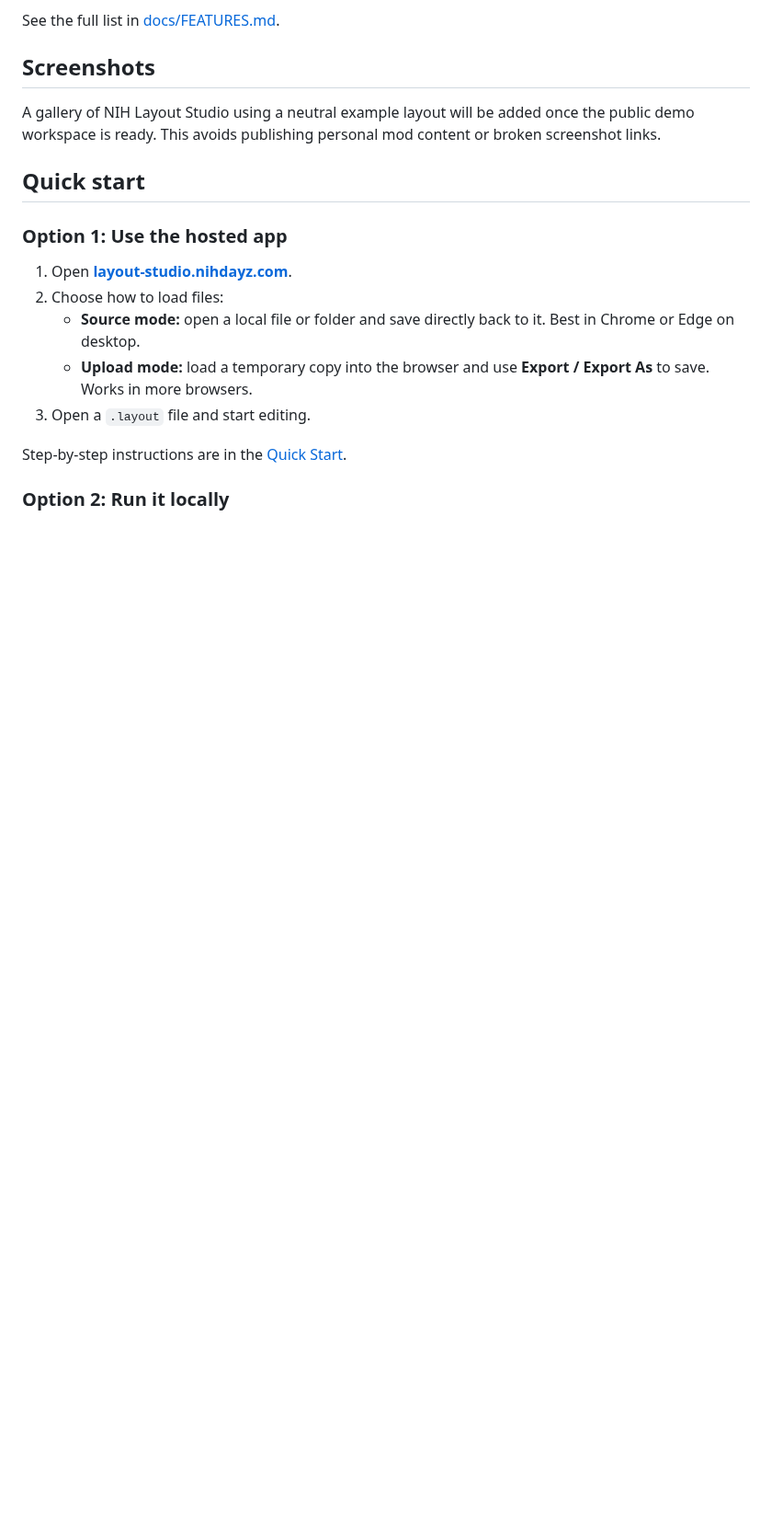
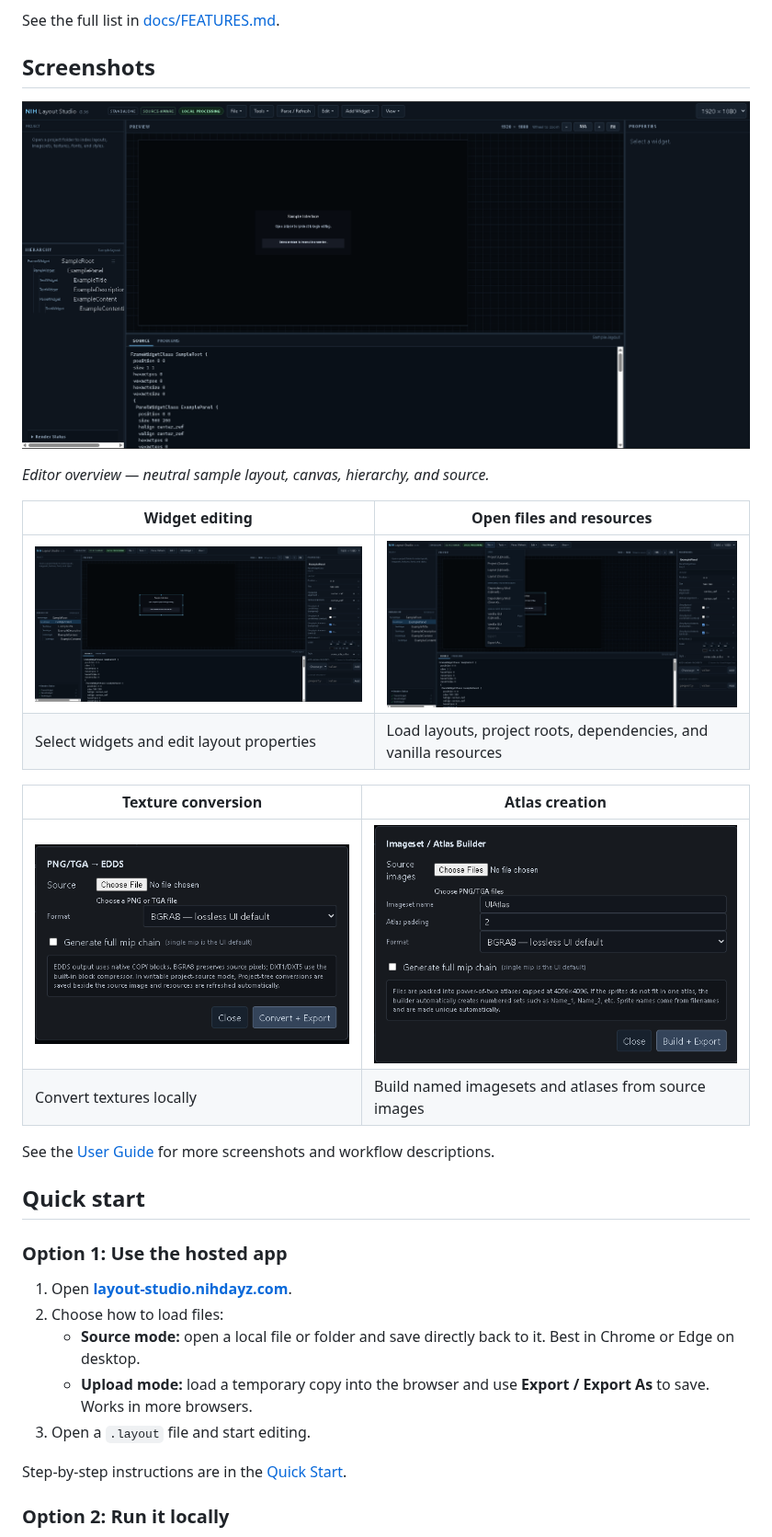
Before and after one commit to NIHDayZ/NIH-Layout-Studio, a Markdown page: README.md, the part around the change. Shown at 92% size. Rendered like a GitHub page; pictures changed too: docs/images/atlas-builder.png (added), docs/images/edds-converter.png (added), docs/images/editor-overview.png (added); blank space fills up the shorter version.

```diff
--- a/README.md
+++ b/README.md
@@ -43,7 +43,21 @@ See the full list in [docs/FEATURES.md](docs/FEATURES.md).
 
 ## Screenshots
 
-A gallery of NIH Layout Studio using a neutral example layout will be added once the public demo workspace is ready. This avoids publishing personal mod content or broken screenshot links.
+![NIH Layout Studio main editor showing the neutral sample layout, widget hierarchy, source pane, and preview](docs/images/editor-overview.png)
+
+*Editor overview — neutral sample layout, canvas, hierarchy, and source.*
+
+| Widget editing | Open files and resources |
+| --- | --- |
+| ![ExamplePanel selected with resize handles and property inspector values](docs/images/widget-properties.png) | ![File menu with project, layout, dependency mod, and vanilla GUI loading choices](docs/images/file-menu.png) |
+| Select widgets and edit layout properties | Load layouts, project roots, dependencies, and vanilla resources |
+
+| Texture conversion | Atlas creation |
+| --- | --- |
+| ![PNG/TGA to EDDS conversion dialog with texture format and mipmap options](docs/images/edds-converter.png) | ![Imageset and Atlas Builder with image selection, atlas padding, and format controls](docs/images/atlas-builder.png) |
+| Convert textures locally | Build named imagesets and atlases from source images |
+
+See the [User Guide](docs/USER_GUIDE.md) for more screenshots and workflow descriptions.
 
 ## Quick start
 
```
Also changed, not shown: docs/USER_GUIDE.md (+20 -0 lines), docs/images/tools-menu.png (added).
